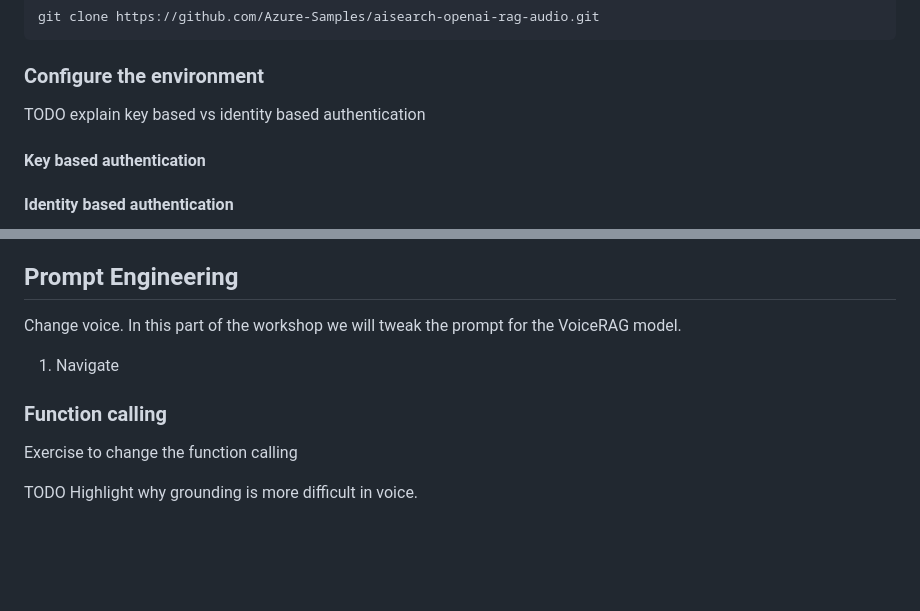
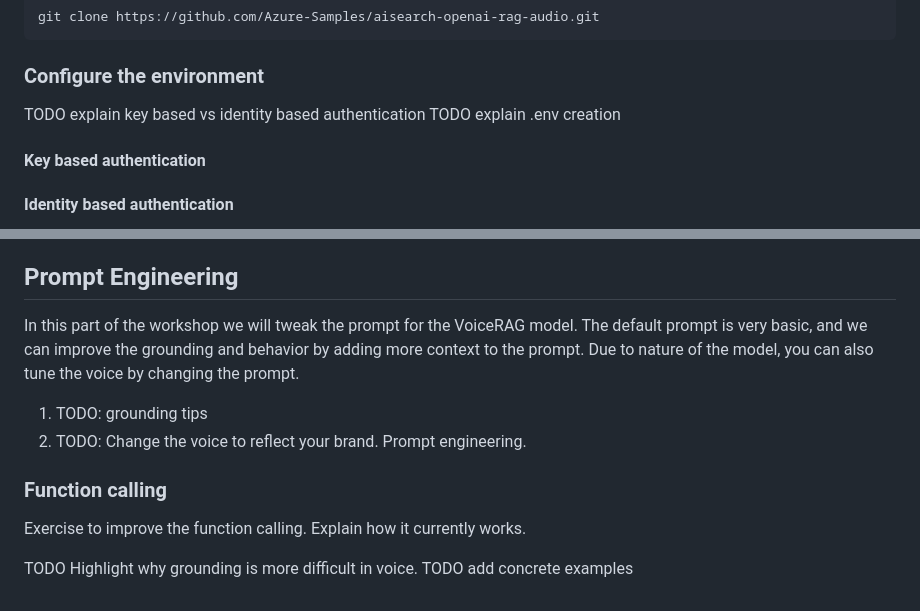
Before and after one commit to alisoliman/realtime-api-workshop, a Markdown page: 02-voice-rag/README.md, 2 parts joined by grey strips. GitHub-like rendering; blank space fills up the shorter version.

Commit message:
Improve docs

```diff
--- a/02-voice-rag/README.md
+++ b/02-voice-rag/README.md
@@ -70,6 +70,7 @@ git clone https://github.com/Azure-Samples/aisearch-openai-rag-audio.git
 ### Configure the environment
 
 TODO explain key based vs identity based authentication
+TODO explain .env creation
 
 #### Key based authentication
 
@@ -96,13 +97,14 @@ If you have more time bla bla
 
 ## Prompt Engineering
 
-Change voice.
-In this part of the workshop we will tweak the prompt for the VoiceRAG model.
+In this part of the workshop we will tweak the prompt for the VoiceRAG model. The default prompt is very basic, and we can improve the grounding and behavior by adding more context to the prompt. Due to nature of the model, you can also tune the voice by changing the prompt.
 
-1. Navigate
+1. TODO: grounding tips
+1. TODO: Change the voice to reflect your brand. Prompt engineering.
 
 ### Function calling
 
-Exercise to change the function calling
+Exercise to improve the function calling. Explain how it currently works.
 
 TODO Highlight why grounding is more difficult in voice.
+TODO add concrete examples
```
